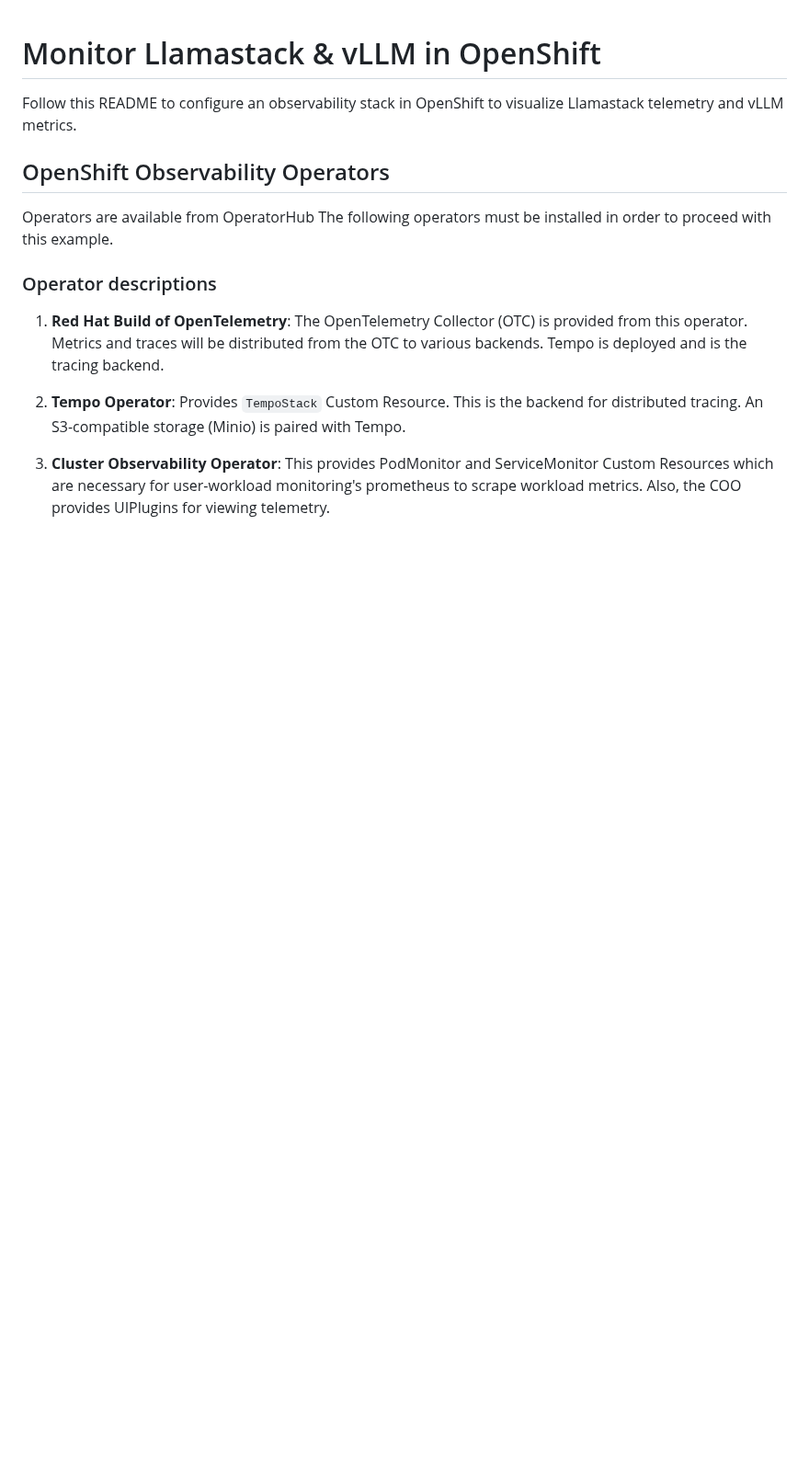
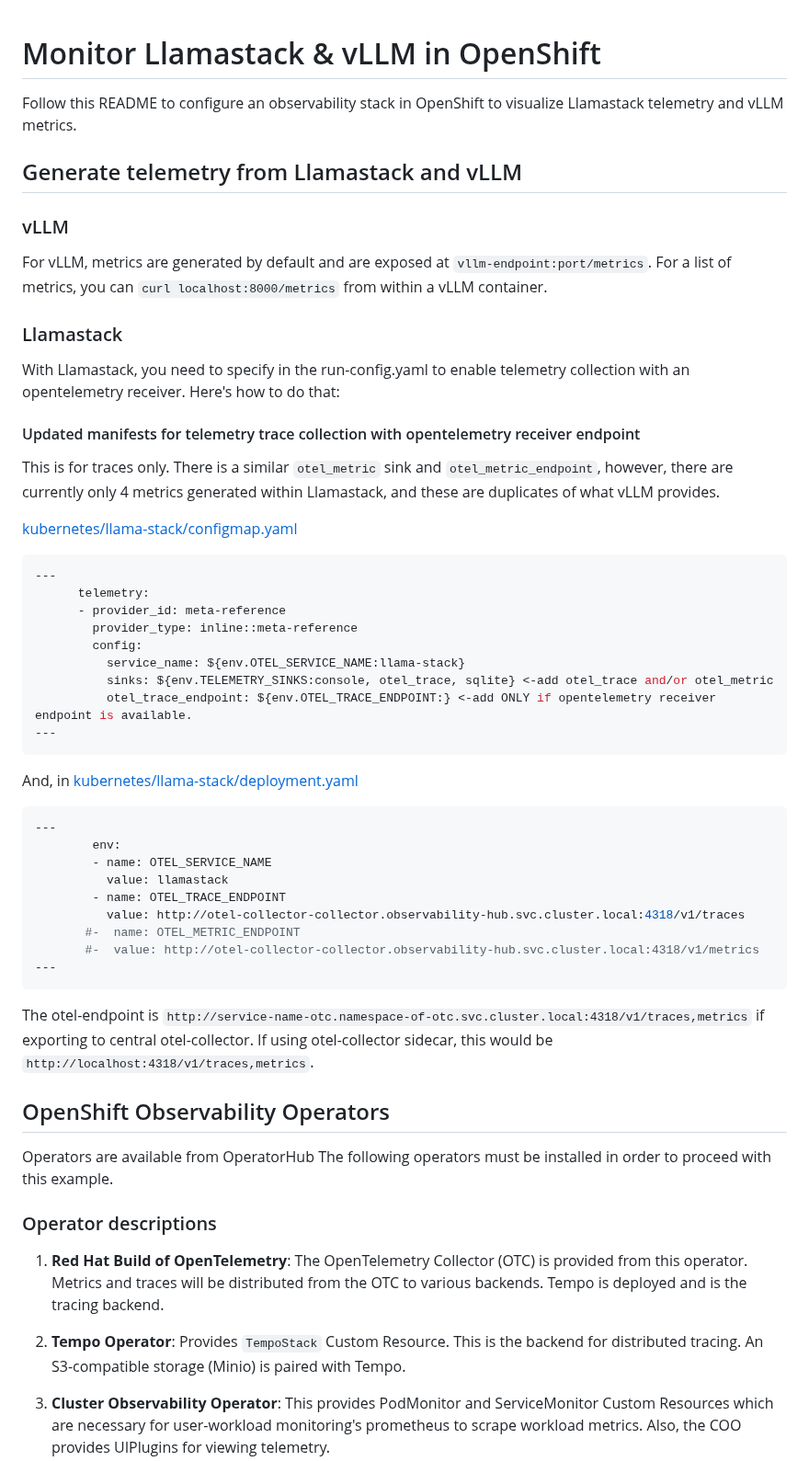
Before and after one commit to tosin2013/llama-stack-demos, a Markdown page: kubernetes/observability/README.md, the part around the change. Shown at 92% size. GitHub-like rendering; blank space fills up the shorter version.

Commit message:
add otel configs in llamastack manifests
Signed-off-by: sallyom <somalley@redhat.com>

````diff
--- a/kubernetes/observability/README.md
+++ b/kubernetes/observability/README.md
@@ -1,6 +1,53 @@
 # Monitor Llamastack & vLLM in OpenShift
 
 Follow this README to configure an observability stack in OpenShift to visualize Llamastack telemetry and vLLM metrics.
+
+## Generate telemetry from Llamastack and vLLM
+
+### vLLM
+
+For vLLM, metrics are generated by default and are exposed at `vllm-endpoint:port/metrics`. For a list of metrics,
+you can `curl localhost:8000/metrics` from within a vLLM container.
+
+### Llamastack
+
+With Llamastack, you need to specify in the run-config.yaml to enable telemetry collection with an opentelemetry receiver.
+Here's how to do that:
+
+#### Updated manifests for telemetry trace collection with opentelemetry receiver endpoint
+
+This is for traces only. There is a similar `otel_metric` sink and `otel_metric_endpoint`, however, there are currently
+only 4 metrics generated within Llamastack, and these are duplicates of what vLLM provides.
+
+[kubernetes/llama-stack/configmap.yaml](../llama-stack/configmap.yaml)
+
+```yaml
+---
+      telemetry:
+      - provider_id: meta-reference
+        provider_type: inline::meta-reference
+        config:
+          service_name: ${env.OTEL_SERVICE_NAME:llama-stack}
+          sinks: ${env.TELEMETRY_SINKS:console, otel_trace, sqlite} <-add otel_trace and/or otel_metric
+          otel_trace_endpoint: ${env.OTEL_TRACE_ENDPOINT:} <-add ONLY if opentelemetry receiver endpoint is available.
+---
+```
+And, in [kubernetes/llama-stack/deployment.yaml](../llama-stack/deployment.yaml)
+
+```yaml
+---
+        env:
+        - name: OTEL_SERVICE_NAME
+          value: llamastack
+        - name: OTEL_TRACE_ENDPOINT
+          value: http://otel-collector-collector.observability-hub.svc.cluster.local:4318/v1/traces
+       #-  name: OTEL_METRIC_ENDPOINT
+       #-  value: http://otel-collector-collector.observability-hub.svc.cluster.local:4318/v1/metrics
+---
+```
+
+The otel-endpoint is `http://service-name-otc.namespace-of-otc.svc.cluster.local:4318/v1/traces,metrics` if exporting to
+central otel-collector. If using otel-collector sidecar, this would be `http://localhost:4318/v1/traces,metrics`.
 
 ## OpenShift Observability Operators
 
````
